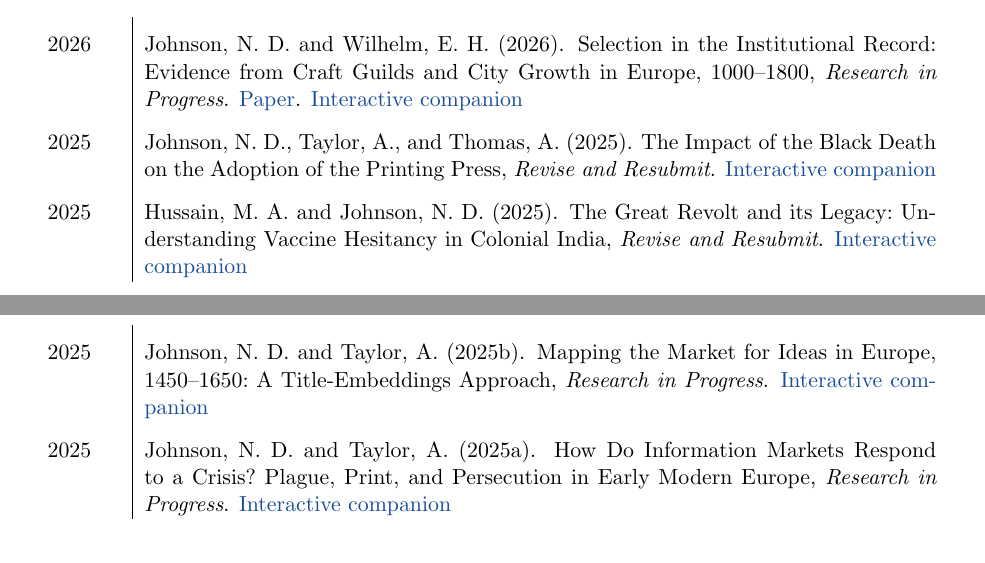
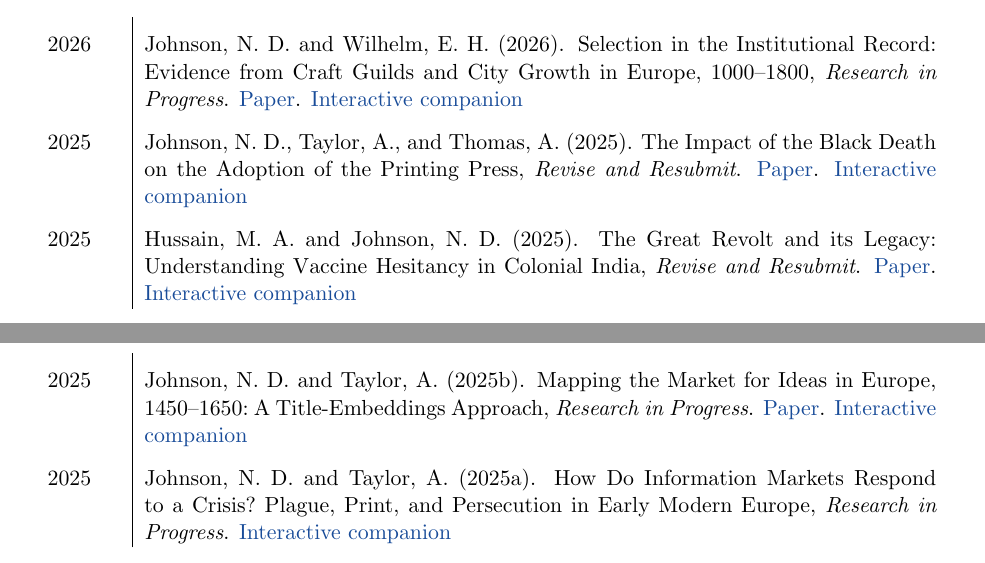
Before and after one commit to noeldjohnson/Current_CV, a LaTeX CV (Johnson CV_Current.tex): two parts of pages 4 and 5 of 8, joined at a grey line, cut so that both start at the same text. Compiled offline with pdfLaTeX.

Commit message:
Paper links on the working papers
Co-Authored-By: Claude Opus 5.5 <noreply@anthropic.com>

```diff
--- a/Johnson CV_Current.tex
+++ b/Johnson CV_Current.tex
@@ -198,9 +198,9 @@
 \setlength{\extrarowheight}{8pt}
 \begin{longtable}{p{0.5in}|>{\leavevmode}p{5.5in}}
  2026 & \bibentry{GuildsCityGrowth}, \textit{Research in Progress}. \href{https://noeldjohnson.github.io/assets/papers/selection-in-the-institutional-record.pdf}{Paper}. \href{https://noeldjohnson.github.io/interactive/guilds/}{Interactive companion} \\
- 2025 & \bibentry{JohnsonThomas2021}, \textit{Revise and Resubmit}. \href{https://noeldjohnson.github.io/interactive/black-death-press/}{Interactive companion} \\
- 2025 & \bibentry{IndiaDisease}, \textit{Revise and Resubmit}. \href{https://noeldjohnson.github.io/interactive/great-revolt/}{Interactive companion} \\
- 2025 & \bibentry{JohnsonTaylorVarieties}, \textit{Research in Progress}. \href{https://noeldjohnson.github.io/interactive/market-for-ideas/}{Interactive companion} \\
+ 2025 & \bibentry{JohnsonThomas2021}, \textit{Revise and Resubmit}. \href{https://noeldjohnson.github.io/assets/papers/the-impact-of-the-black-death-on-draft.pdf}{Paper}. \href{https://noeldjohnson.github.io/interactive/black-death-press/}{Interactive companion} \\
+ 2025 & \bibentry{IndiaDisease}, \textit{Revise and Resubmit}. \href{https://noeldjohnson.github.io/assets/papers/great-revolt.pdf}{Paper}. \href{https://noeldjohnson.github.io/interactive/great-revolt/}{Interactive companion} \\
+ 2025 & \bibentry{JohnsonTaylorVarieties}, \textit{Research in Progress}. \href{https://noeldjohnson.github.io/assets/papers/market-for-ideas.pdf}{Paper}. \href{https://noeldjohnson.github.io/interactive/market-for-ideas/}{Interactive companion} \\
  2025 & \bibentry{JohnsonTaylorPPP}, \textit{Research in Progress}. \href{https://noeldjohnson.github.io/interactive/plague-print/}{Interactive companion} \\
  \end{longtable}
 
```
Also changed, not shown: Johnson CV_Current.pdf.
